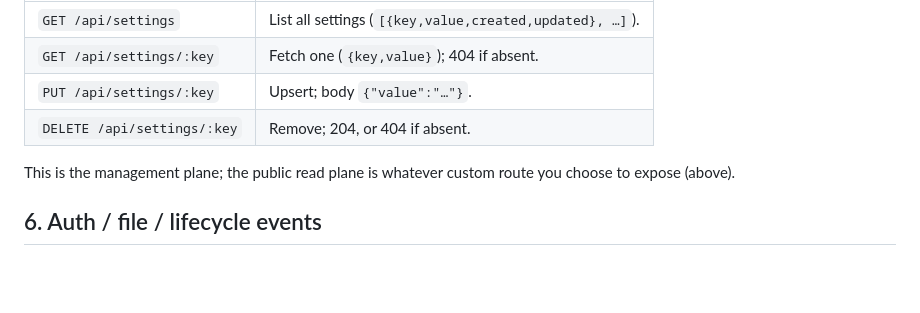
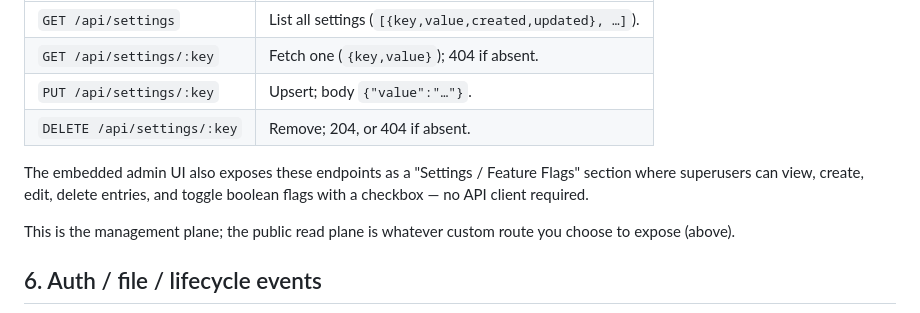
Before and after one commit to valthon/zigbase, a Markdown page: docs/framework.md, the part around the change. Drawn GitHub-style; blank space fills up the shorter version.

Commit message:
docs: note Settings UI in framework.md; add changelog fragment (#101)

```diff
--- a/docs/framework.md
+++ b/docs/framework.md
@@ -616,6 +616,8 @@ the KV store (every endpoint requires a valid superuser token):
 | `GET /api/settings/:key` | Fetch one (`{key,value}`); 404 if absent. |
 | `PUT /api/settings/:key` | Upsert; body `{"value":"…"}`. |
 | `DELETE /api/settings/:key` | Remove; 204, or 404 if absent. |
+
+The embedded admin UI also exposes these endpoints as a "Settings / Feature Flags" section where superusers can view, create, edit, delete entries, and toggle boolean flags with a checkbox — no API client required.
 
 This is the management plane; the public read plane is whatever custom route you choose
 to expose (above).
```
Also changed, not shown: changelog.d/admin-settings-ui.md (added, +4 -0 lines), 1 other file.
